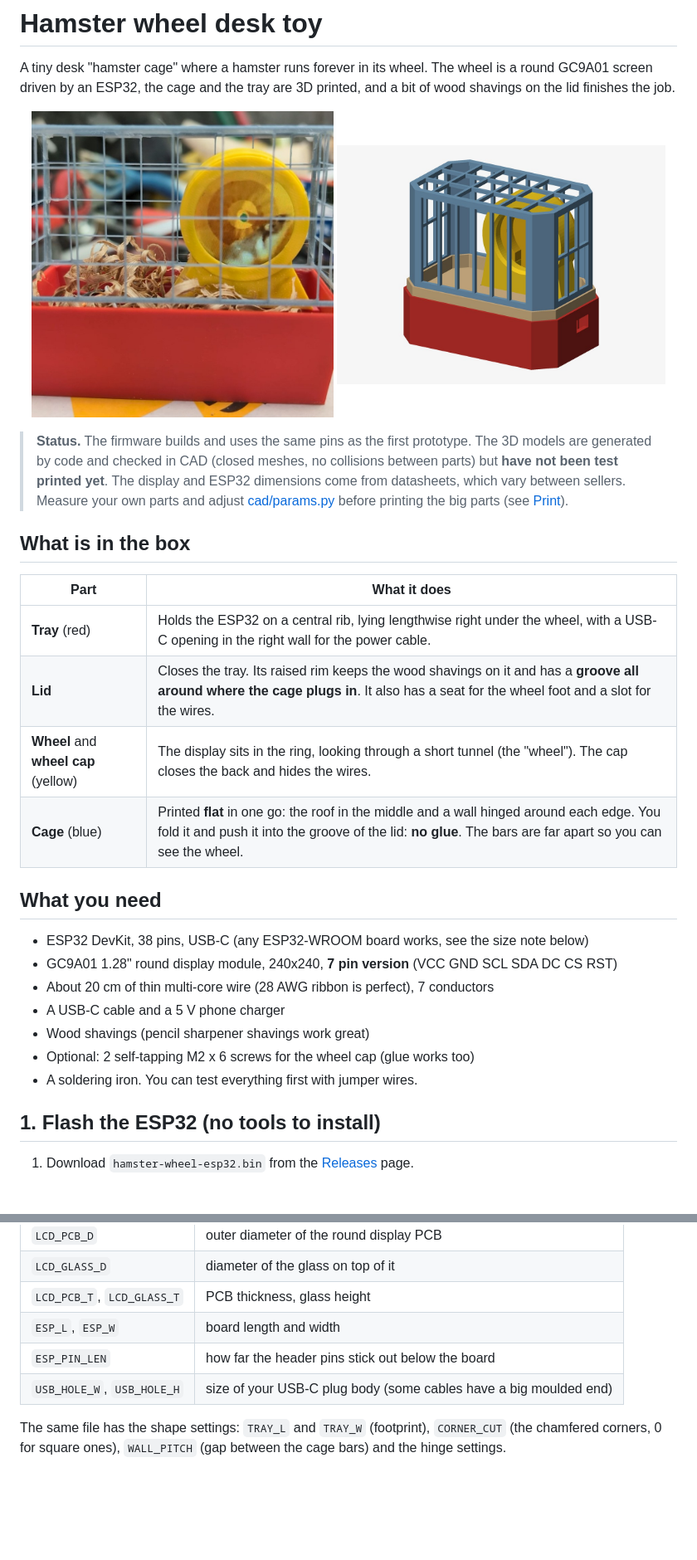
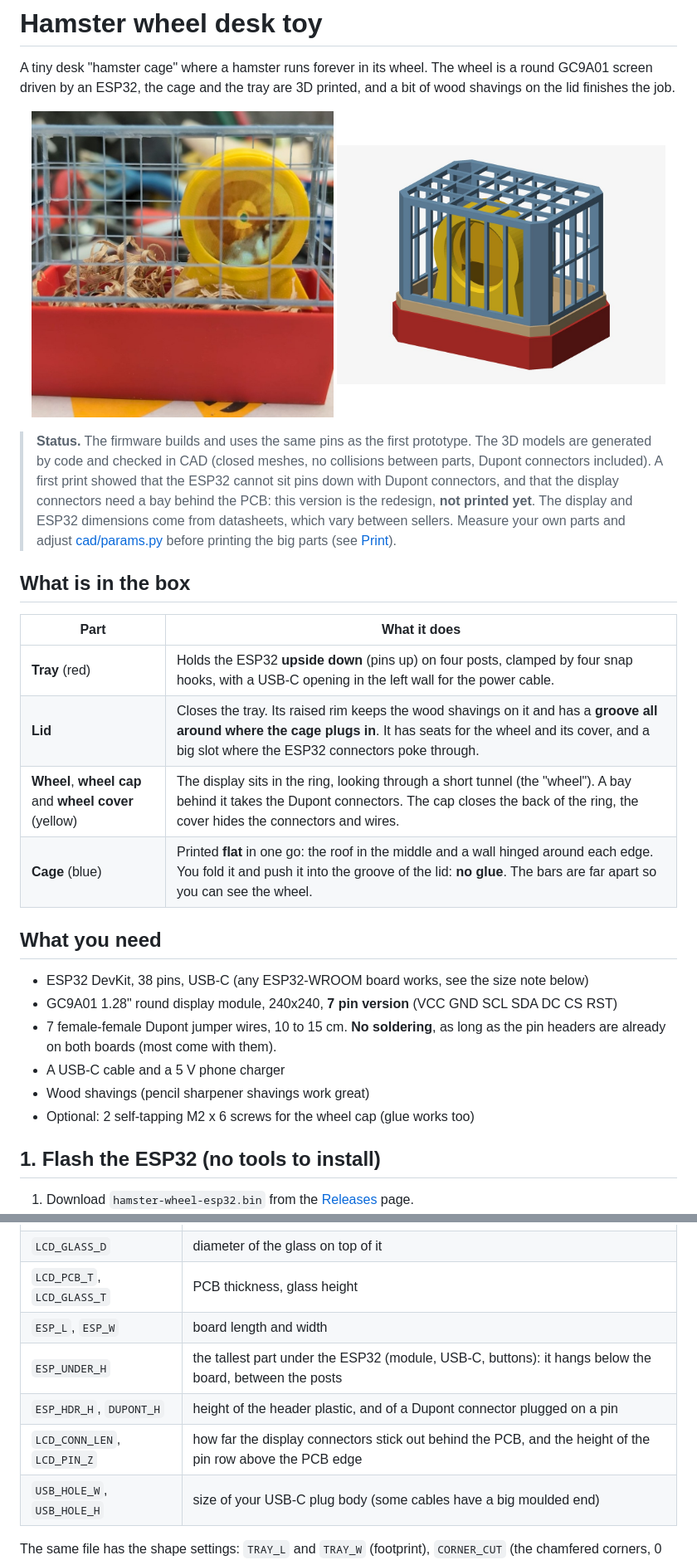
Before and after one commit to deadpohl/hamster-wheel, a Markdown page: README.md, 2 parts joined by grey strips. Shown at 83% size. Drawn GitHub-style; pictures changed too: docs/img/assembly.jpg; blank space fills up the shorter version.

```diff
--- a/README.md
+++ b/README.md
@@ -13,29 +13,31 @@ and a bit of wood shavings on the lid finishes the job.
 
 > **Status.** The firmware builds and uses the same pins as the first prototype.
 > The 3D models are generated by code and checked in CAD (closed meshes, no
-> collisions between parts) but **have not been test printed yet**. The display and
-> ESP32 dimensions come from datasheets, which vary between sellers. Measure
-> your own parts and adjust [cad/params.py](cad/params.py) before printing the big parts
-> (see [Print](#3-print)).
+> collisions between parts, Dupont connectors included). A first print showed that
+> the ESP32 cannot sit pins down with Dupont connectors, and that the display
+> connectors need a bay behind the PCB: this version is the redesign, **not printed
+> yet**. The display and ESP32 dimensions come from datasheets, which vary between
+> sellers. Measure your own parts and adjust [cad/params.py](cad/params.py) before printing
+> the big parts (see [Print](#3-print)).
 
 ## What is in the box
 
 | Part | What it does |
 |---|---|
-| **Tray** (red) | Holds the ESP32 on a central rib, lying lengthwise right under the wheel, with a USB-C opening in the right wall for the power cable. |
-| **Lid** | Closes the tray. Its raised rim keeps the wood shavings on it and has a **groove all around where the cage plugs in**. It also has a seat for the wheel foot and a slot for the wires. |
-| **Wheel** and **wheel cap** (yellow) | The display sits in the ring, looking through a short tunnel (the "wheel"). The cap closes the back and hides the wires. |
+| **Tray** (red) | Holds the ESP32 **upside down** (pins up) on four posts, clamped by four snap hooks, with a USB-C opening in the left wall for the power cable. |
+| **Lid** | Closes the tray. Its raised rim keeps the wood shavings on it and has a **groove all around where the cage plugs in**. It has seats for the wheel and its cover, and a big slot where the ESP32 connectors poke through. |
+| **Wheel**, **wheel cap** and **wheel cover** (yellow) | The display sits in the ring, looking through a short tunnel (the "wheel"). A bay behind it takes the Dupont connectors. The cap closes the back of the ring, the cover hides the connectors and wires. |
 | **Cage** (blue) | Printed **flat** in one go: the roof in the middle and a wall hinged around each edge. You fold it and push it into the groove of the lid: **no glue**. The bars are far apart so you can see the wheel. |
 
 ## What you need
 
 - ESP32 DevKit, 38 pins, USB-C (any ESP32-WROOM board works, see the size note below)
 - GC9A01 1.28" round display module, 240x240, **7 pin version** (VCC GND SCL SDA DC CS RST)
-- About 20 cm of thin multi-core wire (28 AWG ribbon is perfect), 7 conductors
+- 7 female-female Dupont jumper wires, 10 to 15 cm. **No soldering**, as long as the pin headers
+  are already on both boards (most come with them).
 - A USB-C cable and a 5 V phone charger
 - Wood shavings (pencil sharpener shavings work great)
 - Optional: 2 self-tapping M2 x 6 screws for the wheel cap (glue works too)
-- A soldering iron. You can test everything first with jumper wires.
 
 ## 1. Flash the ESP32 (no tools to install)
 
@@ -108,7 +112,9 @@ so measure yours with calipers and edit the lines tagged `measure me` in
 | `LCD_GLASS_D` | diameter of the glass on top of it |
 | `LCD_PCB_T`, `LCD_GLASS_T` | PCB thickness, glass height |
 | `ESP_L`, `ESP_W` | board length and width |
-| `ESP_PIN_LEN` | how far the header pins stick out below the board |
+| `ESP_UNDER_H` | the tallest part under the ESP32 (module, USB-C, buttons): it hangs below the board, between the posts |
+| `ESP_HDR_H`, `DUPONT_H` | height of the header plastic, and of a Dupont connector plugged on a pin |
+| `LCD_CONN_LEN`, `LCD_PIN_Z` | how far the display connectors stick out behind the PCB, and the height of the pin row above the PCB edge |
 | `USB_HOLE_W`, `USB_HOLE_H` | size of your USB-C plug body (some cables have a big moulded end) |
 
 The same file has the shape settings: `TRAY_L` and `TRAY_W` (footprint), `CORNER_CUT` (the
```
Also changed, not shown: other parts of README.md (+24 -23 lines), docs/img/cage_net.jpg, docs/img/exploded.jpg, docs/img/tray_inside.jpg, docs/img/wheel_exploded.jpg, 12 other files.
